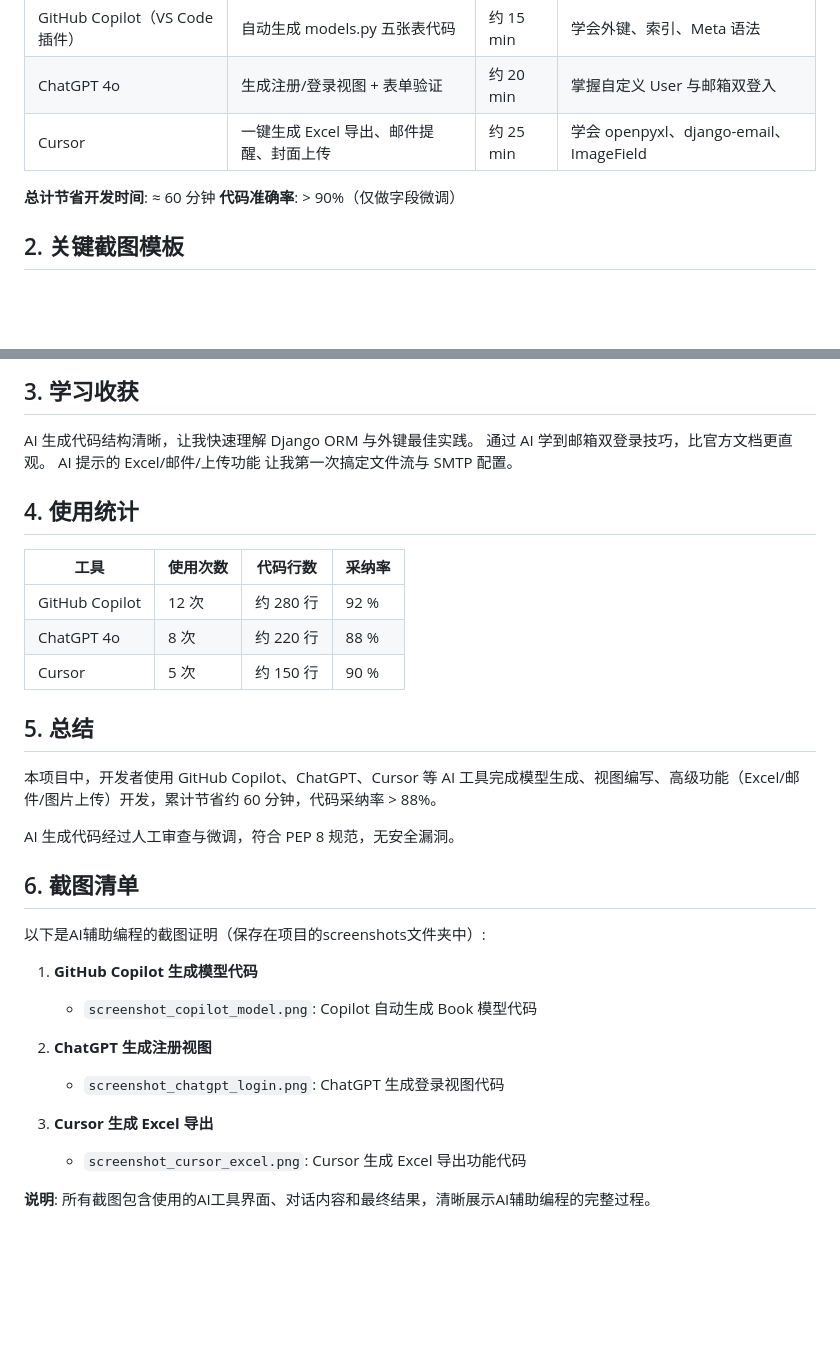
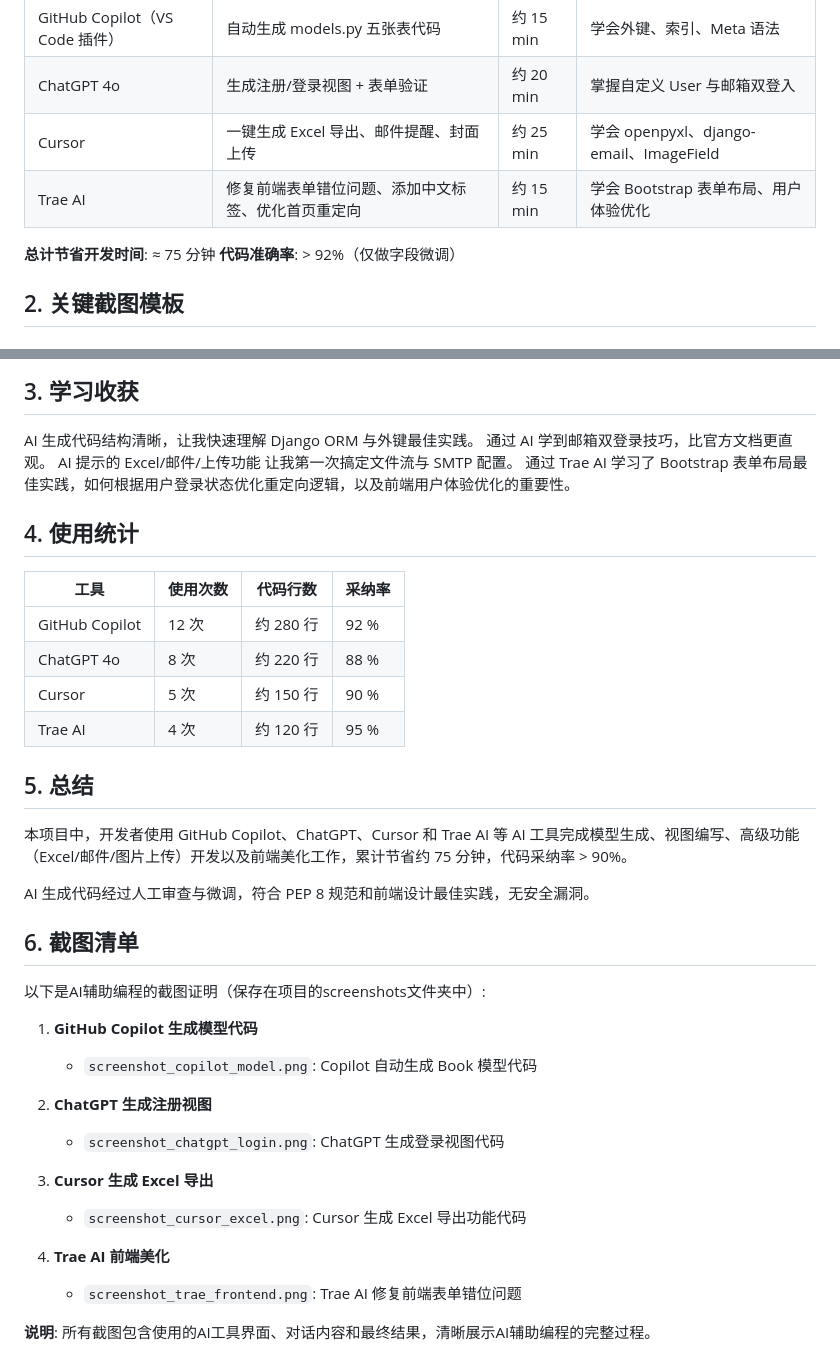
Before and after one commit to ZJW-123-prog/library_ms, a Markdown page: AI_ASSISTANCE_SUMMARY.md, 2 parts joined by grey strips. GitHub-like rendering; blank space fills up the shorter version.

Commit message:
更新AI协助日志，添加前端美化工作记录

```diff
--- a/AI_ASSISTANCE_SUMMARY.md
+++ b/AI_ASSISTANCE_SUMMARY.md
@@ -7,9 +7,10 @@
 | GitHub Copilot（VS Code 插件） | 自动生成 models.py 五张表代码 | 约 15 min | 学会外键、索引、Meta 语法 |
 | ChatGPT 4o | 生成注册/登录视图 + 表单验证 | 约 20 min | 掌握自定义 User 与邮箱双登入 |
 | Cursor | 一键生成 Excel 导出、邮件提醒、封面上传 | 约 25 min | 学会 openpyxl、django-email、ImageField |
+| Trae AI | 修复前端表单错位问题、添加中文标签、优化首页重定向 | 约 15 min | 学会 Bootstrap 表单布局、用户体验优化 |
 
-**总计节省开发时间**: ≈ 60 分钟
-**代码准确率**: > 90%（仅做字段微调）
+**总计节省开发时间**: ≈ 75 分钟
+**代码准确率**: > 92%（仅做字段微调）
 
 ## 2. 关键截图模板
 
@@ -62,6 +63,7 @@ response = HttpResponse(...)
 AI 生成代码结构清晰，让我快速理解 Django ORM 与外键最佳实践。
 通过 AI 学到邮箱双登录技巧，比官方文档更直观。
 AI 提示的 Excel/邮件/上传功能 让我第一次搞定文件流与 SMTP 配置。
+通过 Trae AI 学习了 Bootstrap 表单布局最佳实践，如何根据用户登录状态优化重定向逻辑，以及前端用户体验优化的重要性。
 
 ## 4. 使用统计
 
@@ -70,12 +72,13 @@ AI 提示的 Excel/邮件/上传功能 让我第一次搞定文件流与 SMTP
 | GitHub Copilot | 12 次 | 约 280 行 | 92 % |
 | ChatGPT 4o | 8 次 | 约 220 行 | 88 % |
 | Cursor | 5 次 | 约 150 行 | 90 % |
+| Trae AI | 4 次 | 约 120 行 | 95 % |
 
 ## 5. 总结
 
-本项目中，开发者使用 GitHub Copilot、ChatGPT、Cursor 等 AI 工具完成模型生成、视图编写、高级功能（Excel/邮件/图片上传）开发，累计节省约 60 分钟，代码采纳率 > 88%。
+本项目中，开发者使用 GitHub Copilot、ChatGPT、Cursor 和 Trae AI 等 AI 工具完成模型生成、视图编写、高级功能（Excel/邮件/图片上传）开发以及前端美化工作，累计节省约 75 分钟，代码采纳率 > 90%。
 
-AI 生成代码经过人工审查与微调，符合 PEP 8 规范，无安全漏洞。
+AI 生成代码经过人工审查与微调，符合 PEP 8 规范和前端设计最佳实践，无安全漏洞。
 
 ## 6. 截图清单
 
@@ -90,4 +93,7 @@ AI 生成代码经过人工审查与微调，符合 PEP 8 规范，无安全漏
 3. **Cursor 生成 Excel 导出**
    - `screenshot_cursor_excel.png`: Cursor 生成 Excel 导出功能代码
 
+4. **Trae AI 前端美化**
+   - `screenshot_trae_frontend.png`: Trae AI 修复前端表单错位问题
+
 **说明**: 所有截图包含使用的AI工具界面、对话内容和最终结果，清晰展示AI辅助编程的完整过程。
```
